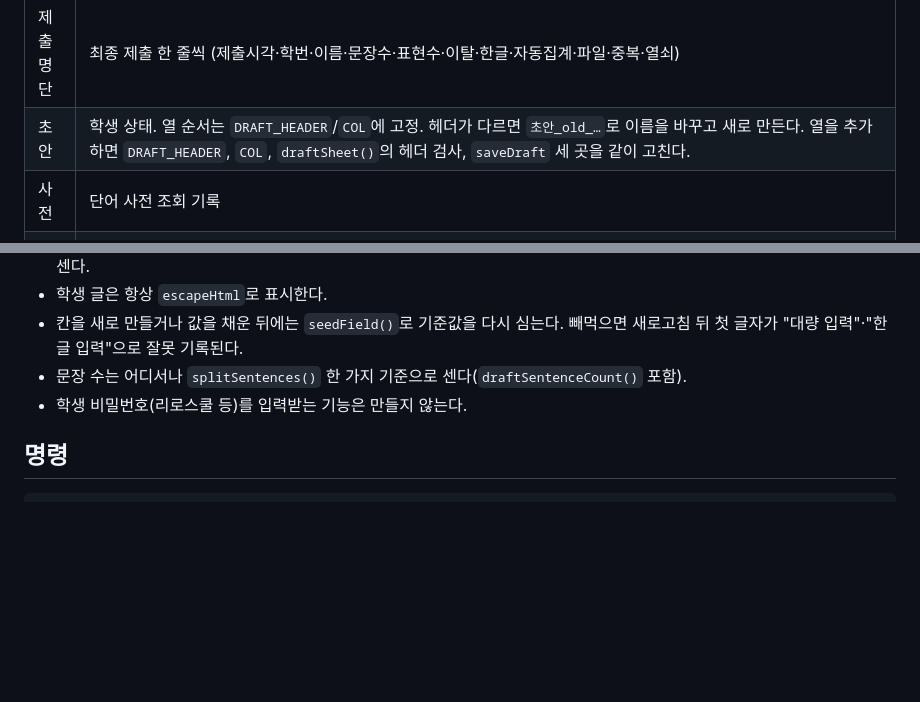
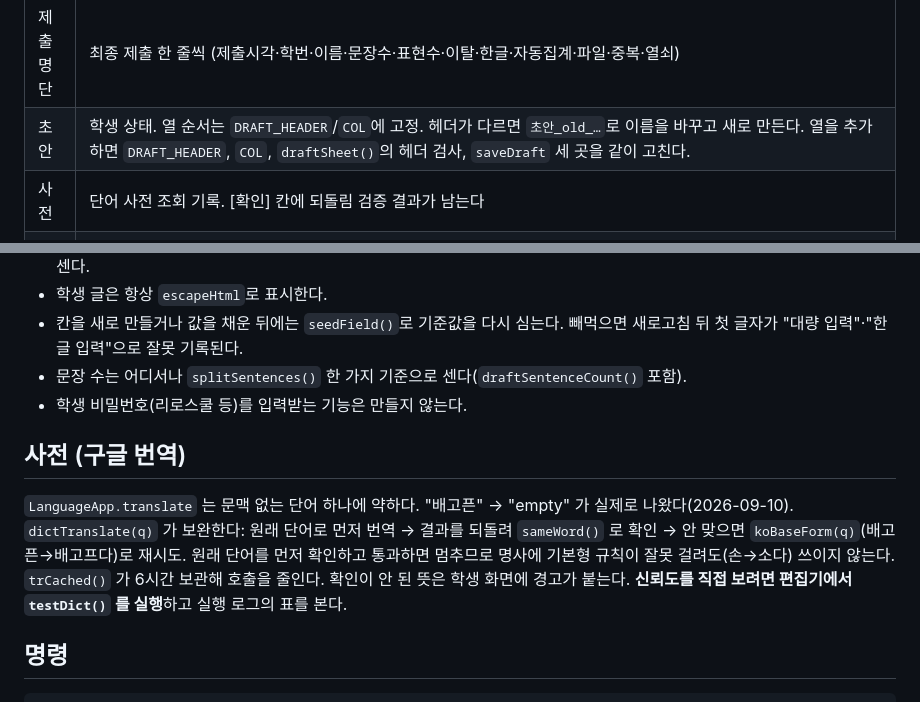
Before and after one commit to guenhee9474-tech/english-writing, a Markdown page: CLAUDE.md, 2 parts joined by grey strips. Drawn GitHub-style; blank space fills up the shorter version.

Commit message:
문서: 사전 검증 방식

```diff
--- a/CLAUDE.md
+++ b/CLAUDE.md
@@ -51,7 +51,7 @@
 |---|---|
 | 제출명단 | 최종 제출 한 줄씩 (제출시각·학번·이름·문장수·표현수·이탈·한글·자동집계·파일·중복·열쇠) |
 | 초안 | 학생 상태. 열 순서는 `DRAFT_HEADER`/`COL`에 고정. 헤더가 다르면 `초안_old_…`로 이름을 바꾸고 새로 만든다. 열을 추가하면 `DRAFT_HEADER`, `COL`, `draftSheet()`의 헤더 검사, `saveDraft` 세 곳을 같이 고친다. |
-| 사전 | 단어 사전 조회 기록 |
+| 사전 | 단어 사전 조회 기록. [확인] 칸에 되돌림 검증 결과가 남는다 |
 | 총괄 / **반별 탭** / 반별 요약 | `rebuildOverview()`가 다시 쓴다. 반마다 탭이 하나씩 생긴다(`1학년 3반` …). 수업 들어가서 그 반 탭만 본다. 그리는 것은 `writeStatusSheet()` 한 곳이고, 색 규칙은 `leaveColor`/`strictColor`/`dictColor`/`countColor`. 열 위치가 어긋나면 엉뚱한 색이 찍히므로 `HEAD` 와 본문 배열을 함께 고친다(테스트 T0b가 검사). **저절로 갱신된다** — 학생 요청이 들어온 김에 `maybeRebuildOverview()`가 다시 쓴다. 마지막 갱신에서 `OV_INTERVAL_SEC`(60초)이 지났을 때만 돌므로, 30명이 몰려도 그 중 한 명의 요청만 비용을 낸다. 그 요청은 몇 초 길어지지만 `no-cors`라 학생 화면은 기다리지 않는다. **`ScriptApp`(시간 트리거)은 쓰지 않는다** — 웹 앱에 `script.scriptapp` 권한이 없어 매번 실패한다(2026-09-09 실제로 겪음). `rebuildOverview()`는 잠금을 잡지 않는다(갱신 몇 초 동안 학생 저장이 줄을 서지 않게). 수업이 없으면 아무것도 돌지 않는다. **선생님이 켜고 끌 것은 없다.** 총괄이 안 바뀌면 `resetOverviewSchedule()` 한 번. 새 권한이 필요한 API(트리거·UrlFetch 등)를 넣으면 사용자가 웹 앱을 다시 승인해야 하므로 수업 전에는 넣지 않는다. "명단" 탭(학번, 이름)이 있으면 미접속 학생도 표시 |
 | 오류 | `logError()`가 남기는 실패 기록. **문제가 생기면 여기부터 본다.** |
 
@@ -73,6 +73,13 @@ PDF 하이라이트 규칙(Word Bank 정규식)은 페이지가 제출 때 `bank
 - 칸을 새로 만들거나 값을 채운 뒤에는 `seedField()`로 기준값을 다시 심는다. 빼먹으면 새로고침 뒤 첫 글자가 "대량 입력"·"한글 입력"으로 잘못 기록된다.
 - 문장 수는 어디서나 `splitSentences()` 한 가지 기준으로 센다(`draftSentenceCount()` 포함).
 - 학생 비밀번호(리로스쿨 등)를 입력받는 기능은 만들지 않는다.
+
+## 사전 (구글 번역)
+
+`LanguageApp.translate` 는 문맥 없는 단어 하나에 약하다. "배고픈" → "empty" 가 실제로 나왔다(2026-09-10).
+`dictTranslate(q)` 가 보완한다: 원래 단어로 먼저 번역 → 결과를 되돌려 `sameWord()` 로 확인 → 안 맞으면 `koBaseForm(q)`(배고픈→배고프다)로 재시도.
+원래 단어를 먼저 확인하고 통과하면 멈추므로 명사에 기본형 규칙이 잘못 걸려도(손→소다) 쓰이지 않는다. `trCached()` 가 6시간 보관해 호출을 줄인다.
+확인이 안 된 뜻은 학생 화면에 경고가 붙는다. **신뢰도를 직접 보려면 편집기에서 `testDict()` 를 실행**하고 실행 로그의 표를 본다.
 
 ## 명령
 
```
